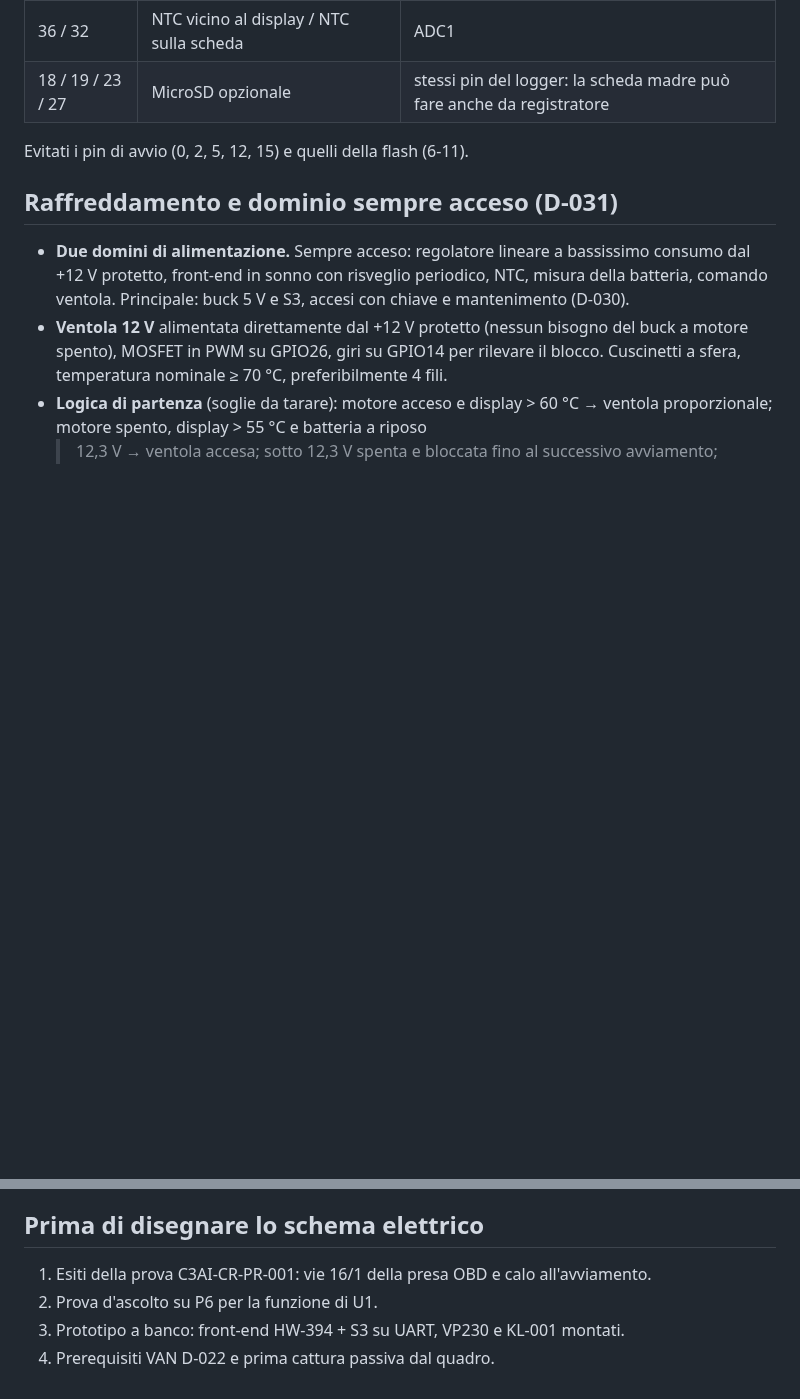
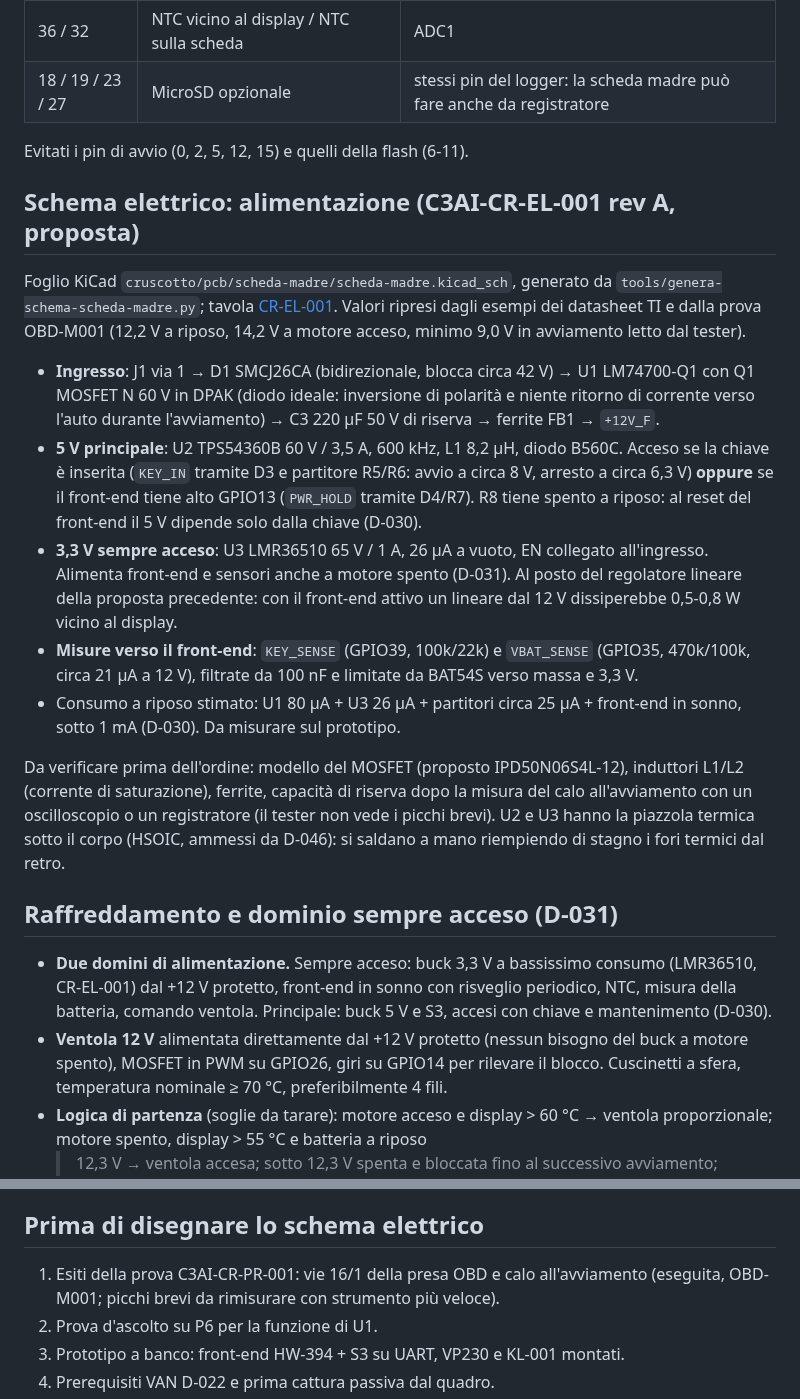
Before and after one commit to lucaversus/C3-cruscotto-smart, a Markdown page: cruscotto/docs/scheda-madre.md, 2 parts joined by grey strips. Drawn GitHub-style; blank space fills up the shorter version.

```diff
--- a/cruscotto/docs/scheda-madre.md
+++ b/cruscotto/docs/scheda-madre.md
@@ -56,10 +57,39 @@ raccolta dati e uso in auto leggano il veicolo con lo stesso codice.
 
 Evitati i pin di avvio (0, 2, 5, 12, 15) e quelli della flash (6-11).
 
+## Schema elettrico: alimentazione (C3AI-CR-EL-001 rev A, proposta)
+
+Foglio KiCad `cruscotto/pcb/scheda-madre/scheda-madre.kicad_sch`, generato da
+`tools/genera-schema-scheda-madre.py`; tavola [CR-EL-001](../../disegni/CR-EL-001_scheda-madre-alimentazione.png).
+Valori ripresi dagli esempi dei datasheet TI e dalla prova OBD-M001 (12,2 V a riposo,
+14,2 V a motore acceso, minimo 9,0 V in avviamento letto dal tester).
+
+- **Ingresso**: J1 via 1 → D1 SMCJ26CA (bidirezionale, blocca circa 42 V) → U1 LM74700-Q1
+  con Q1 MOSFET N 60 V in DPAK (diodo ideale: inversione di polarità e niente ritorno di
+  corrente verso l'auto durante l'avviamento) → C3 220 µF 50 V di riserva → ferrite FB1 → `+12V_F`.
+- **5 V principale**: U2 TPS54360B 60 V / 3,5 A, 600 kHz, L1 8,2 µH, diodo B560C. Acceso se
+  la chiave è inserita (`KEY_IN` tramite D3 e partitore R5/R6: avvio a circa 8 V, arresto a
+  circa 6,3 V) **oppure** se il front-end tiene alto GPIO13 (`PWR_HOLD` tramite D4/R7). R8
+  tiene spento a riposo: al reset del front-end il 5 V dipende solo dalla chiave (D-030).
+- **3,3 V sempre acceso**: U3 LMR36510 65 V / 1 A, 26 µA a vuoto, EN collegato all'ingresso.
+  Alimenta front-end e sensori anche a motore spento (D-031). Al posto del regolatore
+  lineare della proposta precedente: con il front-end attivo un lineare dal 12 V
+  dissiperebbe 0,5-0,8 W vicino al display.
+- **Misure verso il front-end**: `KEY_SENSE` (GPIO39, 100k/22k) e `VBAT_SENSE` (GPIO35,
+  470k/100k, circa 21 µA a 12 V), filtrate da 100 nF e limitate da BAT54S verso massa e 3,3 V.
+- Consumo a riposo stimato: U1 80 µA + U3 26 µA + partitori circa 25 µA + front-end in sonno,
+  sotto 1 mA (D-030). Da misurare sul prototipo.
+
+Da verificare prima dell'ordine: modello del MOSFET (proposto IPD50N06S4L-12), induttori L1/L2
+(corrente di saturazione), ferrite, capacità di riserva dopo la misura del calo
+all'avviamento con un oscilloscopio o un registratore (il tester non vede i picchi brevi).
+U2 e U3 hanno la piazzola termica sotto il corpo (HSOIC, ammessi da D-046): si saldano a mano
+riempiendo di stagno i fori termici dal retro.
+
 ## Raffreddamento e dominio sempre acceso (D-031)
 
-- **Due domini di alimentazione.** Sempre acceso: regolatore lineare a bassissimo
-  consumo dal +12 V protetto, front-end in sonno con risveglio periodico, NTC,
+- **Due domini di alimentazione.** Sempre acceso: buck 3,3 V a bassissimo consumo
+  (LMR36510, CR-EL-001) dal +12 V protetto, front-end in sonno con risveglio periodico, NTC,
   misura della batteria, comando ventola. Principale: buck 5 V e S3, accesi con
   chiave e mantenimento (D-030).
 - **Ventola 12 V** alimentata direttamente dal +12 V protetto (nessun bisogno del
@@ -160,7 +190,8 @@ interfacce 0,1-0,25 A, relè 0,07 A, amplificatore a picchi 0,5-1 A. A riposo
 
 ## Prima di disegnare lo schema elettrico
 
-1. Esiti della prova C3AI-CR-PR-001: vie 16/1 della presa OBD e calo all'avviamento.
+1. Esiti della prova C3AI-CR-PR-001: vie 16/1 della presa OBD e calo all'avviamento (eseguita,
+   OBD-M001; picchi brevi da rimisurare con strumento più veloce).
 2. Prova d'ascolto su P6 per la funzione di U1.
 3. Prototipo a banco: front-end HW-394 + S3 su UART, VP230 e KL-001 montati.
 4. Prerequisiti VAN D-022 e prima cattura passiva dal quadro.
```
Also changed, not shown: other parts of cruscotto/docs/scheda-madre.md (+5 -4 lines), README.md (+1 -1 lines), disegni/README.md (+5 -0 lines), disegni/CR-EL-001_scheda-madre-alimentazione.png (added), 4 other files.
